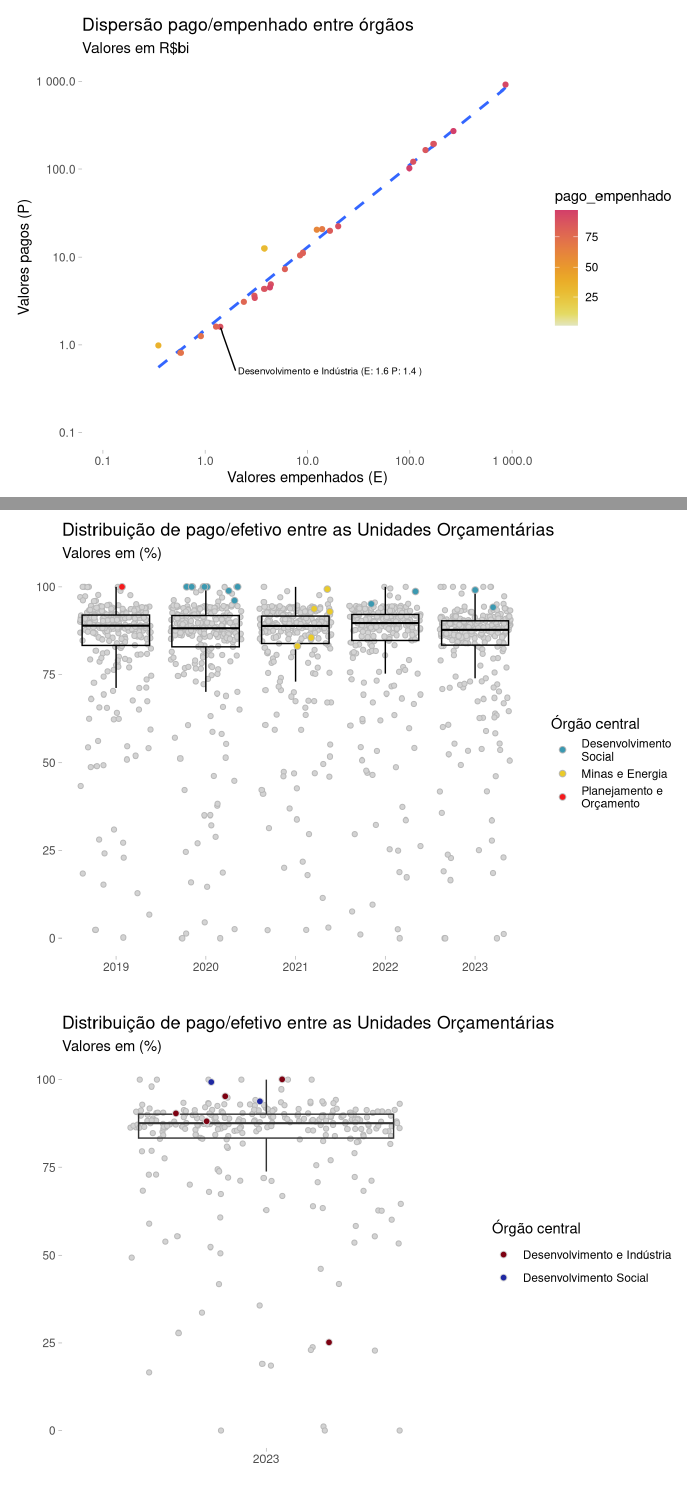
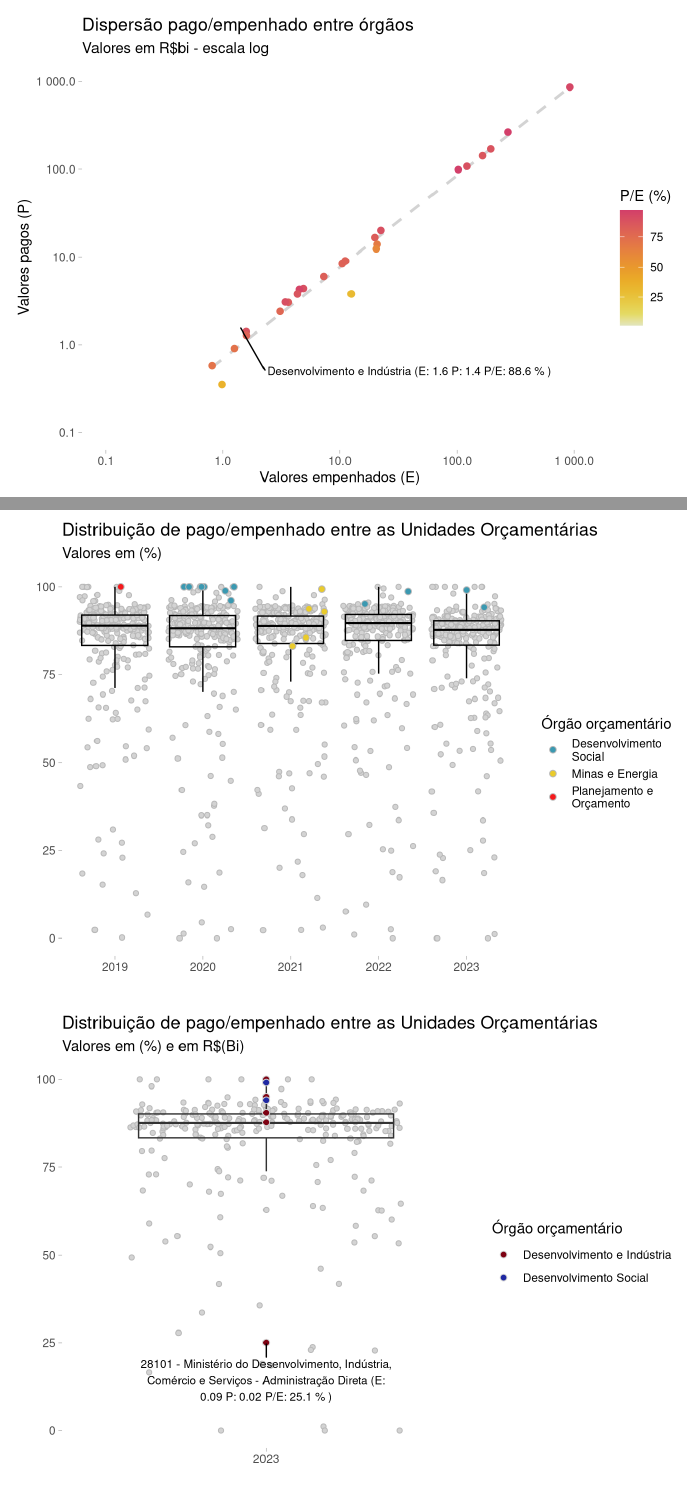
Before and after one commit to fernandobarbalho/orcamento_ministerios, an R Markdown document (graficos_storytelling.Rmd): the page in a window 1100 px wide, from 1590 px down, and a second part further down, joined at a grey line. Rendered offline with R 4.5, knitr and Pandoc, with nearby package versions; code that draws random numbers runs with fixed seeds of ours.

Commit message:
Ajustes nos gráficos

```diff
--- a/graficos_storytelling.Rmd
+++ b/graficos_storytelling.Rmd
@@ -102,25 +102,28 @@ dados_orcamento_2023%>%
 
 destaque<-
   dados_orcamento_2023 %>%
-  filter(nome_curto=="Desenvolvimento e Indústria")
+  filter(nome_curto=="Desenvolvimento e Indústria") %>%
+  mutate(pago_empenhado = (pago/empenhado)*100)
 
-
-fab<-
-  dados_orcamento_2023%>%
-  mutate(pago_empenhado = (pago/empenhado)*100)
 
 dados_orcamento_2023%>%
   mutate(pago_empenhado = (pago/empenhado)*100) %>%
-  ggplot(aes(x= pago/10^9, y= empenhado/10^9)) +
-  geom_smooth(method = "lm", se = FALSE, linetype = "dashed") +
-  geom_point( aes(fill= pago_empenhado, color= pago_empenhado ),   pch= 21, show.legend = TRUE)+
+  ggplot(aes(x=empenhado/10^9 , y= pago/10^9)) +
+  geom_smooth(method = "lm", se = FALSE, linetype = "dashed", color = "lightgray") +
+  geom_point( aes(fill= pago_empenhado, color= pago_empenhado ),   pch= 21, show.legend = TRUE, size=2)+
   geom_text_repel(data= destaque,
                   aes(x= pago/10^9,
                       y= empenhado/10^9,
-                      label= str_wrap(  paste(nome_curto, "(E:",round(empenhado/10^9,1) , "P:", round(pago/10^9,1),")"),60)),
+                      label= paste(nome_curto,
+                                   "(E:",
+                                   round(empenhado/10^9,1) ,
+                                   "P:",
+                                   round(pago/10^9,1),
+                                   "P/E:",
+                                   round(pago_empenhado,1), "% )")),
                   box.padding = 0.8,
                   nudge_y = -0.5,
-                  size= 2.5,
+                  size= 3,
                   hjust = -0.1) +
   scale_x_log10(labels = scales::number_format(scale = 1), limits = c(0.1,1000))+
   scale_y_log10(labels = scales::number_format(scale = 1), limits = c(0.1,1000))+
@@ -133,9 +136,11 @@ dados_orcamento_2023%>%
   ) +
   labs(
     title = "Dispersão pago/empenhado entre órgãos",
-    subtitle = "Valores em R$bi",
+    subtitle = "Valores em R$bi - escala log",
     x = "Valores empenhados (E)",
-    y = "Valores pagos (P)"
+    y = "Valores pagos (P)",
+    fill = str_wrap("P/E (%)", 10),
+    color = str_wrap("P/E (%)", 10)
   )
 
 
@@ -192,10 +197,9 @@ dados_orcamento_2018_2023 %>%
     panel.background = element_rect(fill= "white")
   ) +
   labs(
-    title = "Distribuição de pago/efetivo entre as Unidades Orçamentárias",
+    title = "Distribuição de pago/empenhado entre as Unidades Orçamentárias",
     subtitle = "Valores em (%)",
-    fill = "Órgão central",
-    color = "Órgão central",
+    fill = "Órgão orçamentário",
     x = "",
     y = ""
   )
@@ -221,6 +225,15 @@ pago_empenhado_ministerios<-
 ministerios_mais_executores<- pago_empenhado_ministerios$orgao_orcamentario
 ministerios_selecao<- c(ministerios_mais_executores, "28000 - Ministério do Desenvolvimento, Indústria, Comércio e Serviços")
 
+uo_selecao<-
+  dados_orcamento_2018_2023  %>%
+  inner_join(df_de_para) %>%
+  filter(ano==2023,
+         orgao_orcamentario == "28000 - Ministério do Desenvolvimento, Indústria, Comércio e Serviços" ) %>%
+  mutate(pago_empenhado = (pago/empenhado)*100) %>%
+  slice_min(order_by = pago_empenhado, n=1 )
+
+
 dados_selecao<-
   dados_orcamento_2018_2023 %>%
   filter(ano==2023) %>%
@@ -236,7 +249,20 @@ dados_orcamento_2018_2023 %>%
   ggplot(aes(x=ano, y=pago_empenhado)) +
   geom_jitter(pch= 21, fill= "lightgray",color="#B8B8B8") +
   geom_boxplot(fill=NA,  outlier.shape = NA,fatten = 1.5) +
-  geom_jitter(data= dados_selecao, aes(fill= nome_curto), color = "lightgray", pch= 21, size =2 ) +
+  geom_point(data= dados_selecao, aes(fill= nome_curto), color = "lightgray", pch= 21, size =2 ) +
+  geom_text_repel(data= uo_selecao,
+                  aes(x= ano,
+                      y= pago_empenhado,
+                      label= str_wrap(paste(unidade_orcamentaria,
+                                   "(E:",
+                                   round(empenhado/10^9,2) ,
+                                   "P:",
+                                   round(pago/10^9,2),
+                                   "P/E:",
+                                   round(pago_empenhado,1), "% )"),50)),
+                  box.padding = 0.8,
+                  nudge_y = -10,
+                  size= 3) +
   scale_fill_discrete_divergingx(palette = "Roma") +
   scale_color_discrete_divergingx(palette = "Roma")+
   theme_light()+
@@ -246,10 +272,9 @@ dados_orcamento_2018_2023 %>%
     panel.background = element_rect(fill= "white")
   ) +
   labs(
-    title = "Distribuição de pago/efetivo entre as Unidades Orçamentárias",
-    subtitle = "Valores em (%)",
-    fill = "Órgão central",
-    color = "Órgão central",
+    title = "Distribuição de pago/empenhado entre as Unidades Orçamentárias",
+    subtitle = "Valores em (%) e em R$(Bi)",
+    fill = "Órgão orçamentário",
     x = "",
     y = ""
   )
```
